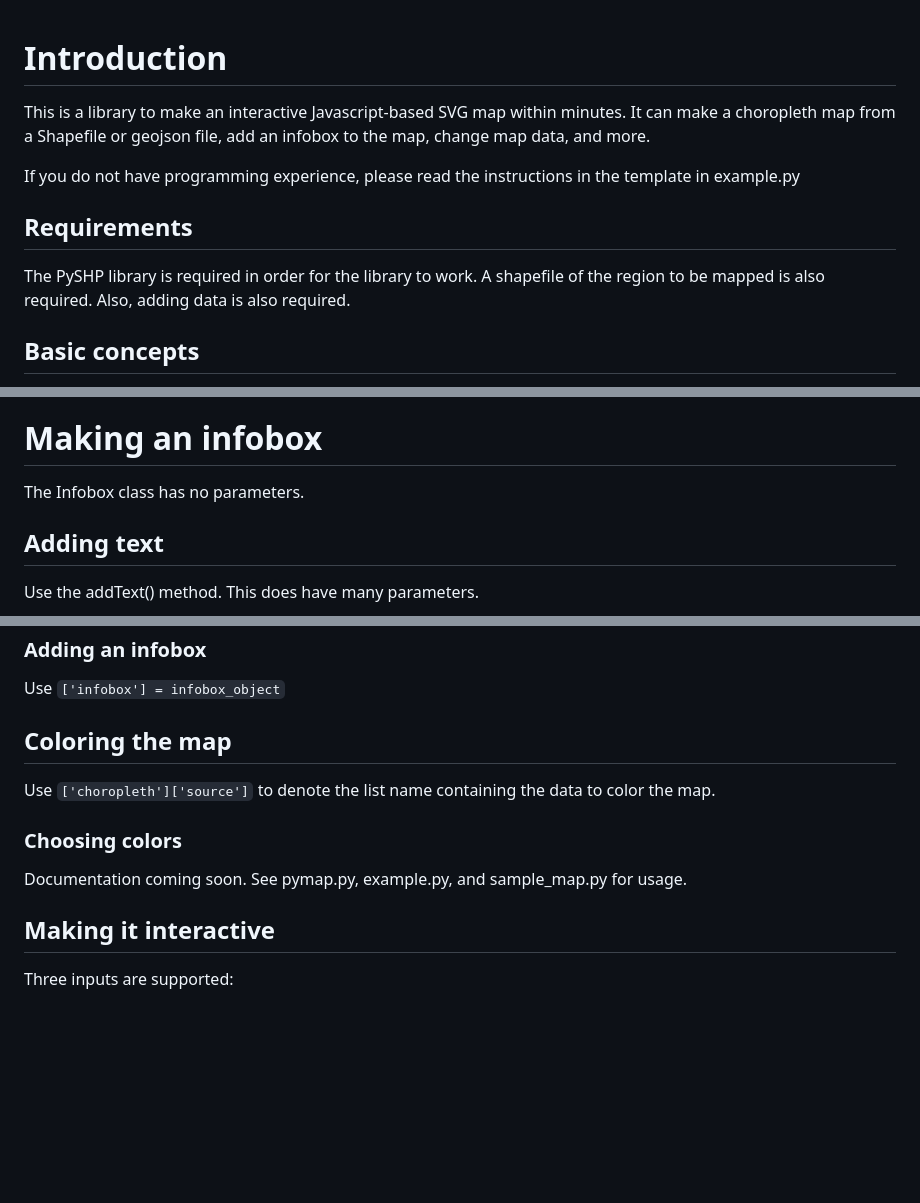
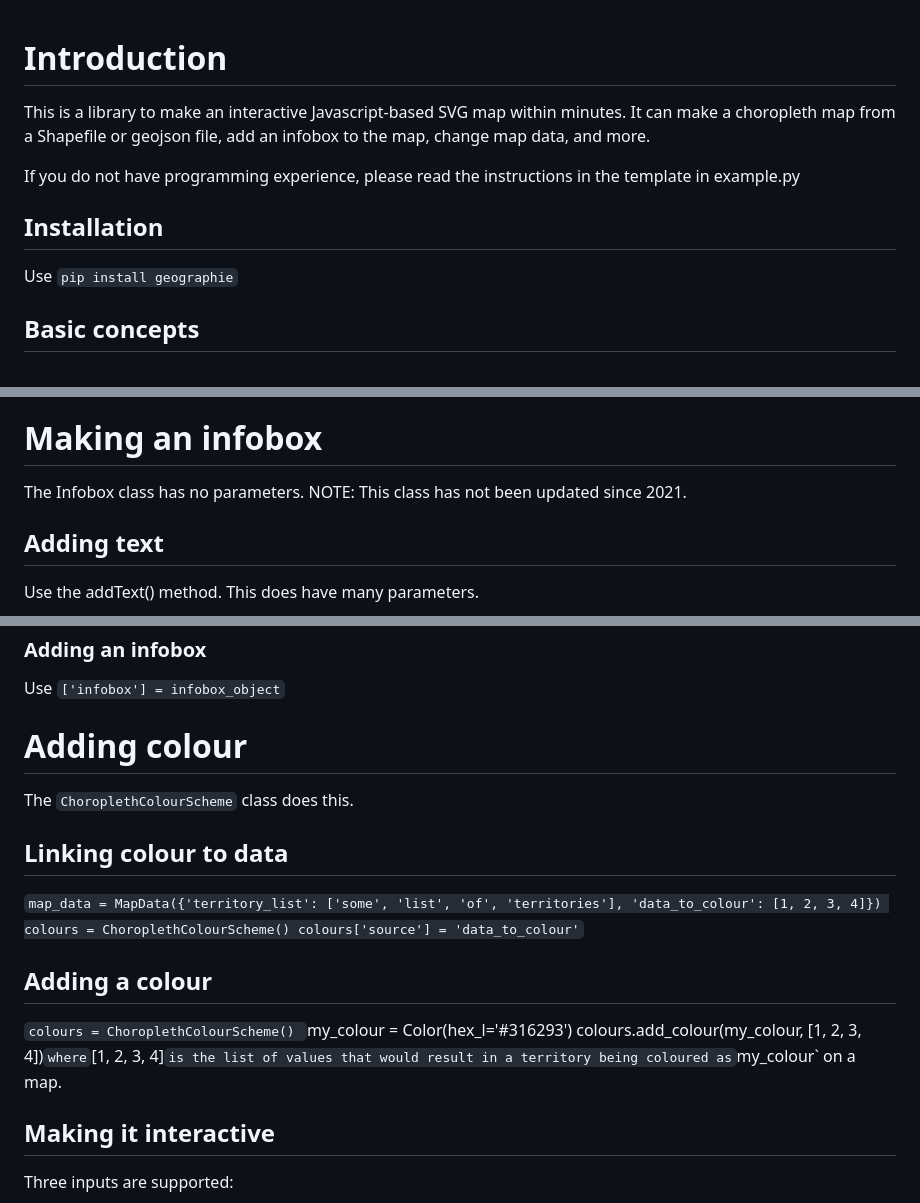
Before and after one commit to geographieactuelle/fairedescartes, a Markdown page: README.md, 3 parts joined by grey strips. Rendered like a GitHub page; blank space fills up the shorter version.

```diff
--- a/README.md
+++ b/README.md
@@ -1,14 +1,12 @@
 # Introduction
-
 
 This is a library to make an interactive Javascript-based SVG map within minutes. It can make a choropleth map from a Shapefile or geojson file, add an infobox to the map, change map data, and more.
 
 If you do not have programming experience, please read the instructions in the template in example.py
 
+## Installation
 
-## Requirements
-
-The PySHP library is required in order for the library to work. A shapefile of the region to be mapped is also required. Also, adding data is also required.
+Use `pip install geographie`
 
 ## Basic concepts
 
@@ -177,7 +175,7 @@ The parameter tlist is by default territory_list. This shows which list is the l
 
 # Making an infobox
 
-The Infobox class has no parameters.
+The Infobox class has no parameters. NOTE: This class has not been updated since 2021.
 
 ## Adding text
 
@@ -235,13 +233,22 @@ Requires two parameters: a MapData object and a Coordinates object.
 
 Use `['infobox'] = infobox_object`
 
-## Coloring the map
+# Adding colour
 
-Use `['choropleth']['source']` to denote the list name containing the data to color the map.
+The `ChoroplethColourScheme` class does this.
 
-### Choosing colors
+## Linking colour to data
 
-Documentation coming soon. See pymap.py, example.py, and sample_map.py for usage.
+`map_data = MapData({'territory_list': ['some', 'list', 'of', 'territories'], 'data_to_colour': [1, 2, 3, 4]})
+colours = ChoroplethColourScheme()
+colours['source'] = 'data_to_colour'`
+
+## Adding a colour
+
+`colours = ChoroplethColourScheme()
+`my_colour = Color(hex_l='#316293')
+colours.add_colour(my_colour, [1, 2, 3, 4])`
+where `[1, 2, 3, 4]` is the list of values that would result in a territory being coloured as `my_colour` on a map.
 
 ## Making it interactive
 
```
